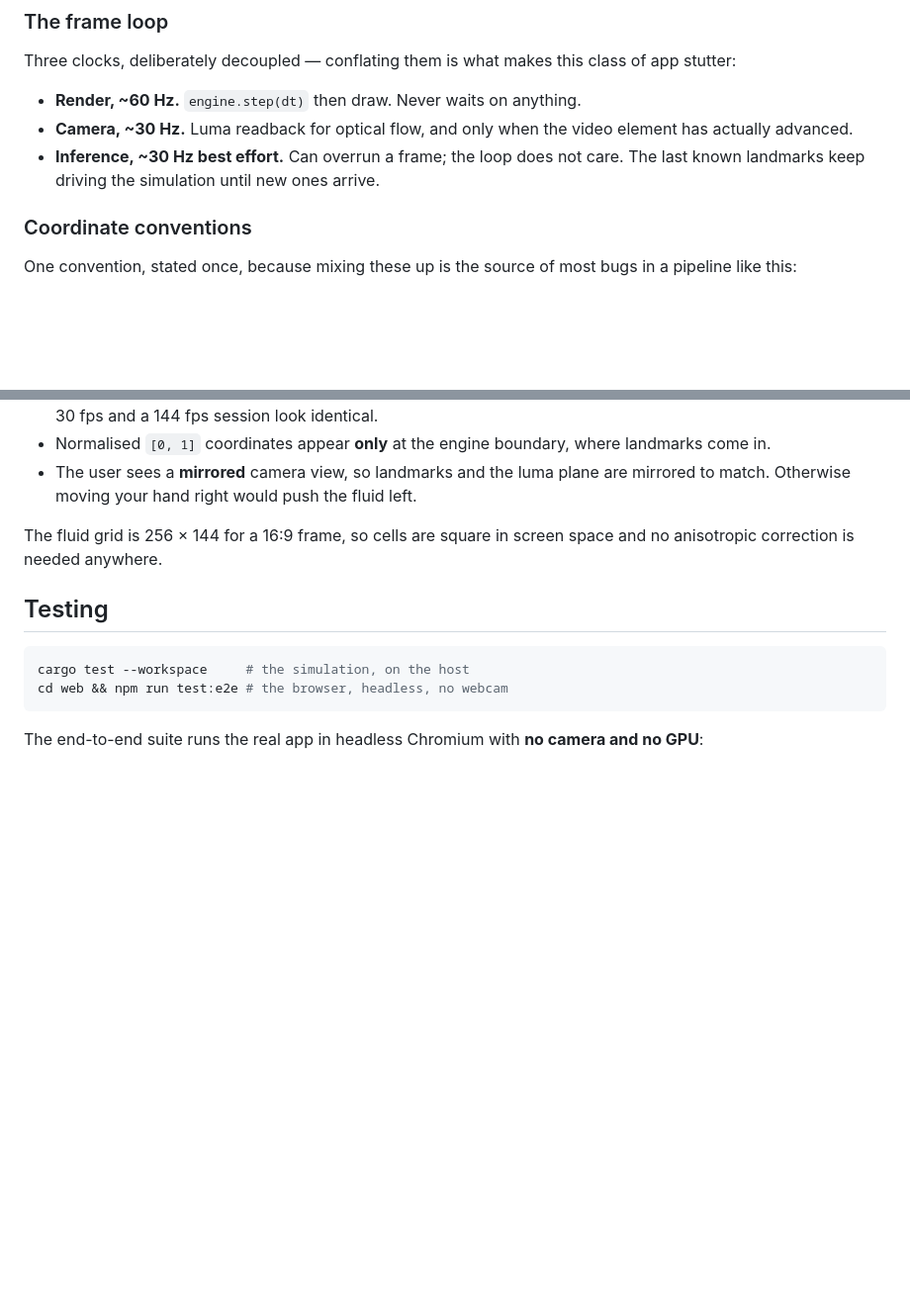
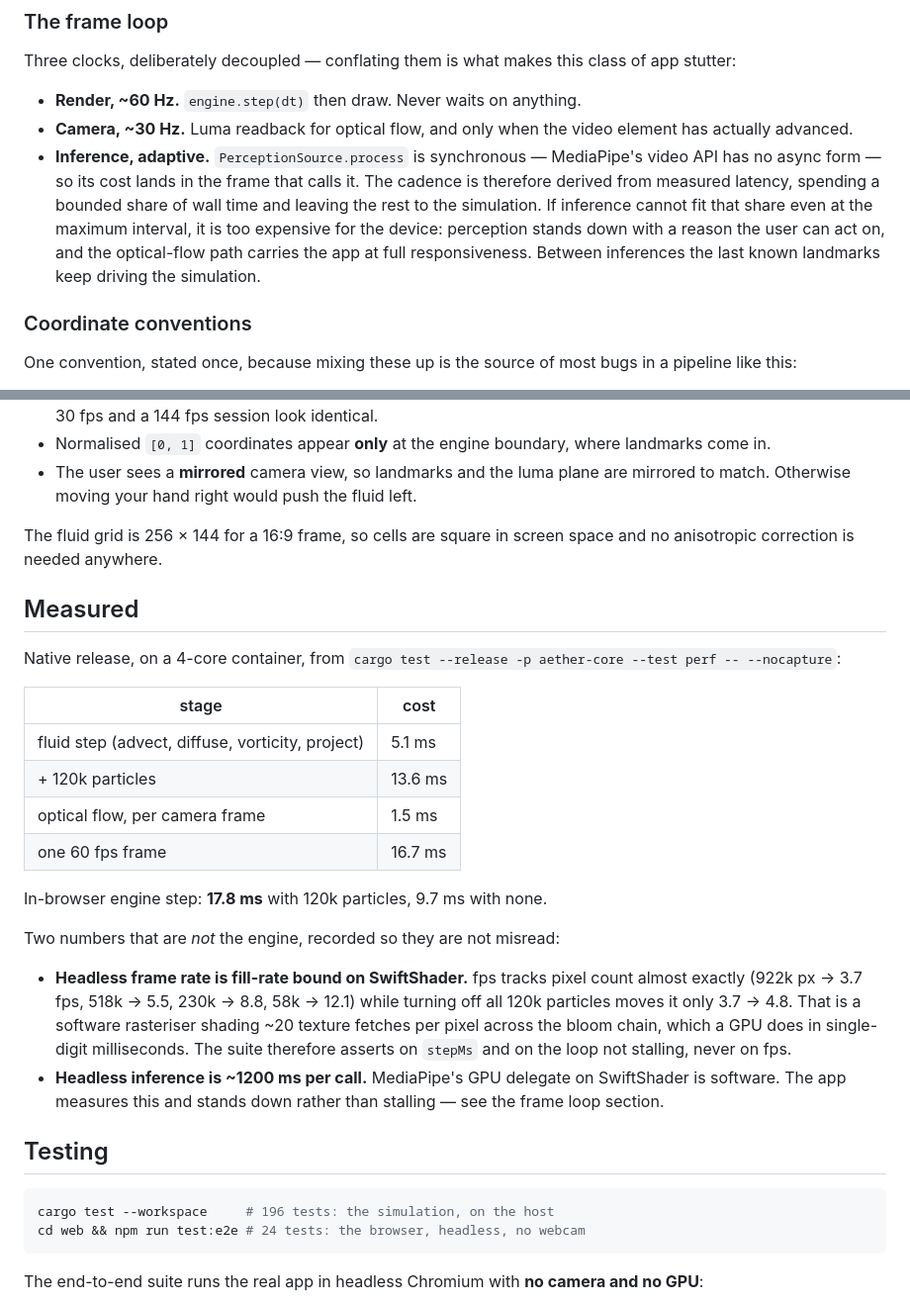
Before and after one commit to NivBuskila/base44-rust-wasm-showcase, a Markdown page: README.md, 2 parts joined by grey strips. Shown at 99% size. GitHub-like rendering; blank space fills up the shorter version.

Commit message:
Everything green: 196 Rust tests, 24 browser tests
Record the measured frame budget in the README, including the two numbers that
are easy to misread as engine problems — headless fps is fill-rate bound on
SwiftShader, and headless inference is ~1200 ms because MediaPipe's "GPU"
delegate there is software.

Co-Authored-By: Claude Opus 5 <noreply@anthropic.com>

````diff
--- a/README.md
+++ b/README.md
@@ -116,8 +116,14 @@ of app stutter:
 - **Render, ~60 Hz.** `engine.step(dt)` then draw. Never waits on anything.
 - **Camera, ~30 Hz.** Luma readback for optical flow, and only when the video
   element has actually advanced.
-- **Inference, ~30 Hz best effort.** Can overrun a frame; the loop does not care.
-  The last known landmarks keep driving the simulation until new ones arrive.
+- **Inference, adaptive.** `PerceptionSource.process` is synchronous —
+  MediaPipe's video API has no async form — so its cost lands in the frame that
+  calls it. The cadence is therefore derived from measured latency, spending a
+  bounded share of wall time and leaving the rest to the simulation. If
+  inference cannot fit that share even at the maximum interval, it is too
+  expensive for the device: perception stands down with a reason the user can
+  act on, and the optical-flow path carries the app at full responsiveness.
+  Between inferences the last known landmarks keep driving the simulation.
 
 ### Coordinate conventions
 
@@ -138,11 +144,37 @@ in a pipeline like this:
 The fluid grid is 256 × 144 for a 16:9 frame, so cells are square in screen
 space and no anisotropic correction is needed anywhere.
 
+## Measured
+
+Native release, on a 4-core container, from
+`cargo test --release -p aether-core --test perf -- --nocapture`:
+
+| stage | cost |
+| --- | --- |
+| fluid step (advect, diffuse, vorticity, project) | 5.1 ms |
+| + 120k particles | 13.6 ms |
+| optical flow, per camera frame | 1.5 ms |
+| one 60 fps frame | 16.7 ms |
+
+In-browser engine step: **17.8 ms** with 120k particles, 9.7 ms with none.
+
+Two numbers that are *not* the engine, recorded so they are not misread:
+
+- **Headless frame rate is fill-rate bound on SwiftShader.** fps tracks pixel
+  count almost exactly (922k px → 3.7 fps, 518k → 5.5, 230k → 8.8, 58k → 12.1)
+  while turning off all 120k particles moves it only 3.7 → 4.8. That is a
+  software rasteriser shading ~20 texture fetches per pixel across the bloom
+  chain, which a GPU does in single-digit milliseconds. The suite therefore
+  asserts on `stepMs` and on the loop not stalling, never on fps.
+- **Headless inference is ~1200 ms per call.** MediaPipe's GPU delegate on
+  SwiftShader is software. The app measures this and stands down rather than
+  stalling — see the frame loop section.
+
 ## Testing
 
 ```bash
-cargo test --workspace     # the simulation, on the host
-cd web && npm run test:e2e # the browser, headless, no webcam
+cargo test --workspace     # 196 tests: the simulation, on the host
+cd web && npm run test:e2e # 24 tests: the browser, headless, no webcam
 ```
 
 The end-to-end suite runs the real app in headless Chromium with **no camera and
````
